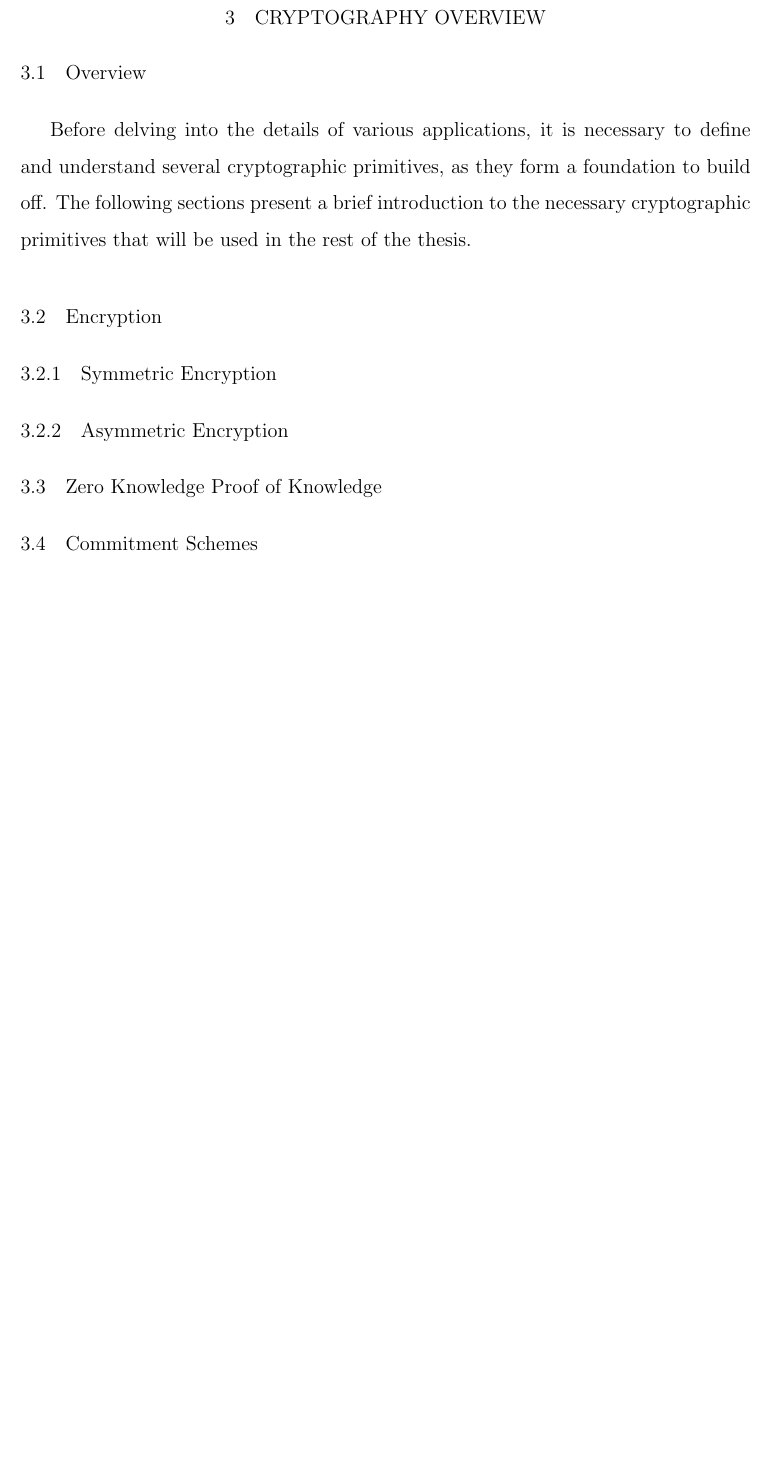
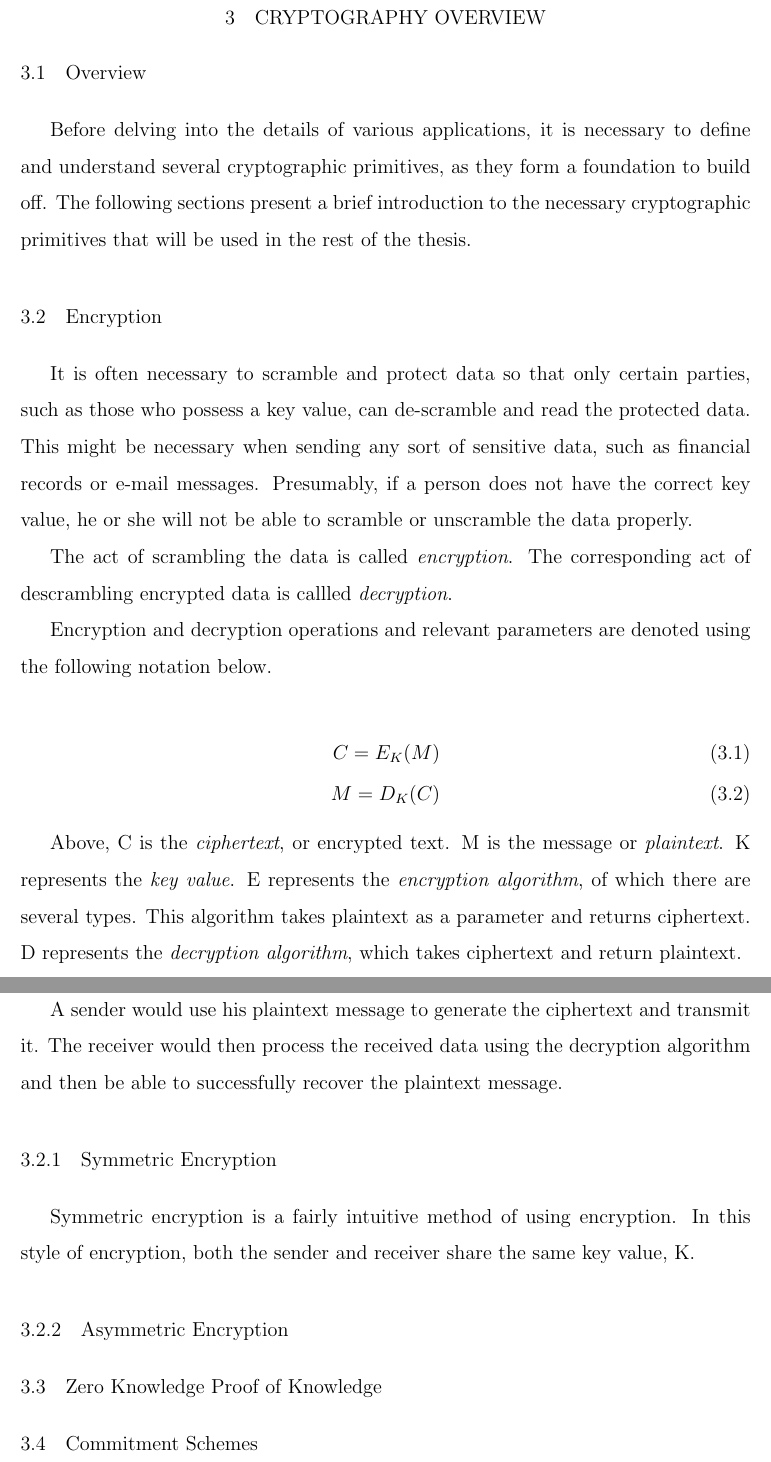
Before and after one commit to stkerr/Thesis, a LaTeX thesis (thesis.tex, which reads cryptographyoverview.tex): part of page 15 of 26 before the commit and two parts of pages 15 and 16 of 26 after it, the two joined at a grey line, cut so that both start at the same text, the shorter picture padded with empty space. Compiled offline with pdfLaTeX; a LaTeX package or settings file that is missing is left out.

Commit message:
Started to work on the encryption section.

```diff
--- a/cryptographyoverview.tex
+++ b/cryptographyoverview.tex
@@ -7,11 +7,39 @@ Before delving into the details of various applications, it is necessary to defi
 cryptographic primitives, as they form a foundation to build off. The following sections present a brief
 introduction to the necessary cryptographic primitives that will be used in the rest of the thesis.
 
+% Encryption operations
+\section{Encryption}
+It is often necessary to scramble and protect data so that only certain parties, such as those who
+possess a key value, can de-scramble and read the protected data. This might be necessary when
+sending any sort of sensitive data, such as financial records or e-mail messages. Presumably, if a
+person does not have the correct key value, he or she will not be able to scramble or unscramble
+the data properly.
+
+The act of scrambling the data is called \emph{encryption}. The corresponding act of descrambling
+encrypted data is callled \emph{decryption}.
+
+Encryption and decryption operations and relevant parameters are denoted using the following notation below.
+
+\begin{align}
+C  = E_K(M) \\
+M = D_K(C)
+\end{align}
+
+Above, C is the \emph{ciphertext}, or encrypted text.
+M is the message or \emph{plaintext}.
+K represents the \emph{key value}.
+E represents the \emph{encryption algorithm}, of which there are several types. This algorithm takes plaintext as a parameter and returns ciphertext.
+D represents the \emph{decryption algorithm}, which takes ciphertext and return plaintext.
+
+A sender would use his plaintext message to generate the ciphertext and transmit it. The receiver would then process the received data using the decryption
+algorithm and then be able to successfully recover the plaintext message.
+
+% Symmetric key encryption
+\subsection{Symmetric Encryption}
+Symmetric encryption is a fairly intuitive method of using encryption. In this style of encryption,
+both the sender and receiver share the same key value, K.
+
 % Asymmetric key encryption
-\section{Encryption}
-
-\subsection{Symmetric Encryption}
-
 \subsection{Asymmetric Encryption}
 
 % ZKPK
```
Also changed, not shown: 1 other file.
